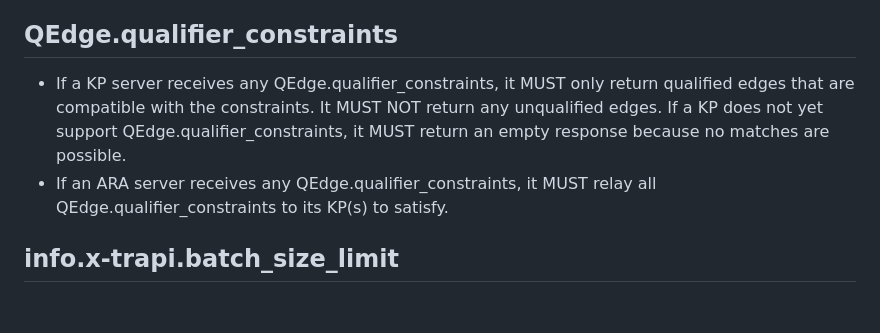
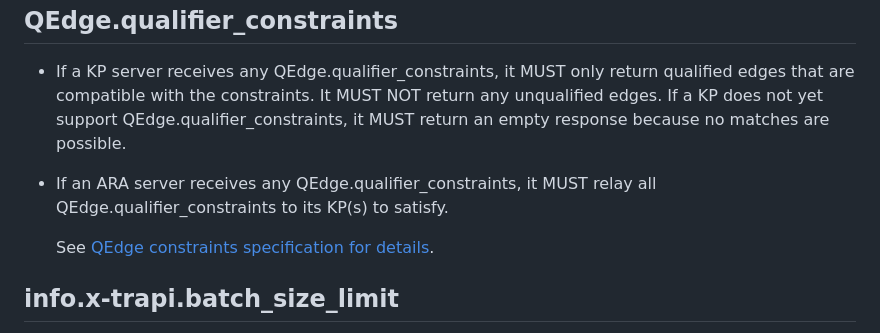
Before and after one commit to NCATSTranslator/ReasonerAPI, a Markdown page: ImplementationGuidance/Specifications/query_specification.md, the part around the change. GitHub-like rendering; blank space fills up the shorter version.

Commit message:
query spec: add link to qedge constraints spec
this is being updated in other PR, will have to deal with merge conflicts

```diff
--- a/ImplementationGuidance/Specifications/query_specification.md
+++ b/ImplementationGuidance/Specifications/query_specification.md
@@ -74,6 +74,8 @@ The terms MUST, SHOULD, MAY are used as defined in RFC 2119  https://tools.ietf.
   because no matches are possible.
 - If an ARA server receives any QEdge.qualifier_constraints, it MUST relay all
   QEdge.qualifier_constraints to its KP(s) to satisfy.
+
+  See [QEdge constraints specification for details](qedge_constraints_specification.md).
 
 ## info.x-trapi.batch_size_limit
 - This batch size limit refers to the maximum length of any single QNode.ids list. The limit
```
